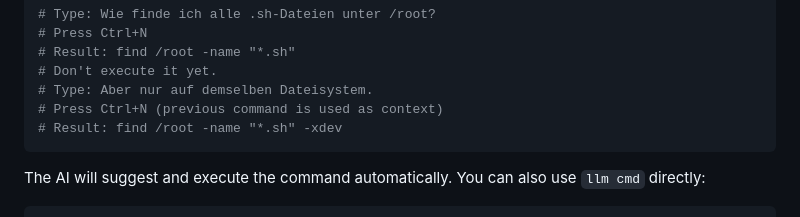
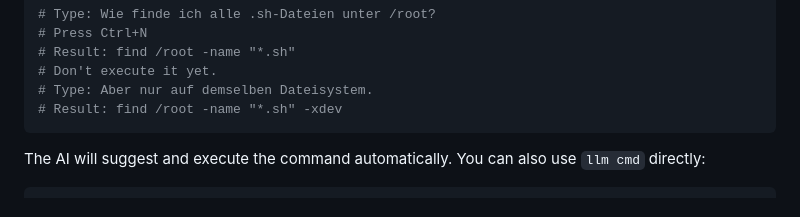
Before and after one commit to c0ffee0wl/llm-linux-setup, a Markdown page: README.md, the part around the change. Drawn GitHub-style.

````diff
--- a/README.md
+++ b/README.md
@@ -332,7 +332,6 @@ Type a partial command or describe what you want in natural language, then press
 # Result: find /root -name "*.sh"
 # Don't execute it yet.
 # Type: Aber nur auf demselben Dateisystem.
-# Press Ctrl+N (previous command is used as context)
 # Result: find /root -name "*.sh" -xdev
 ```
 
````
